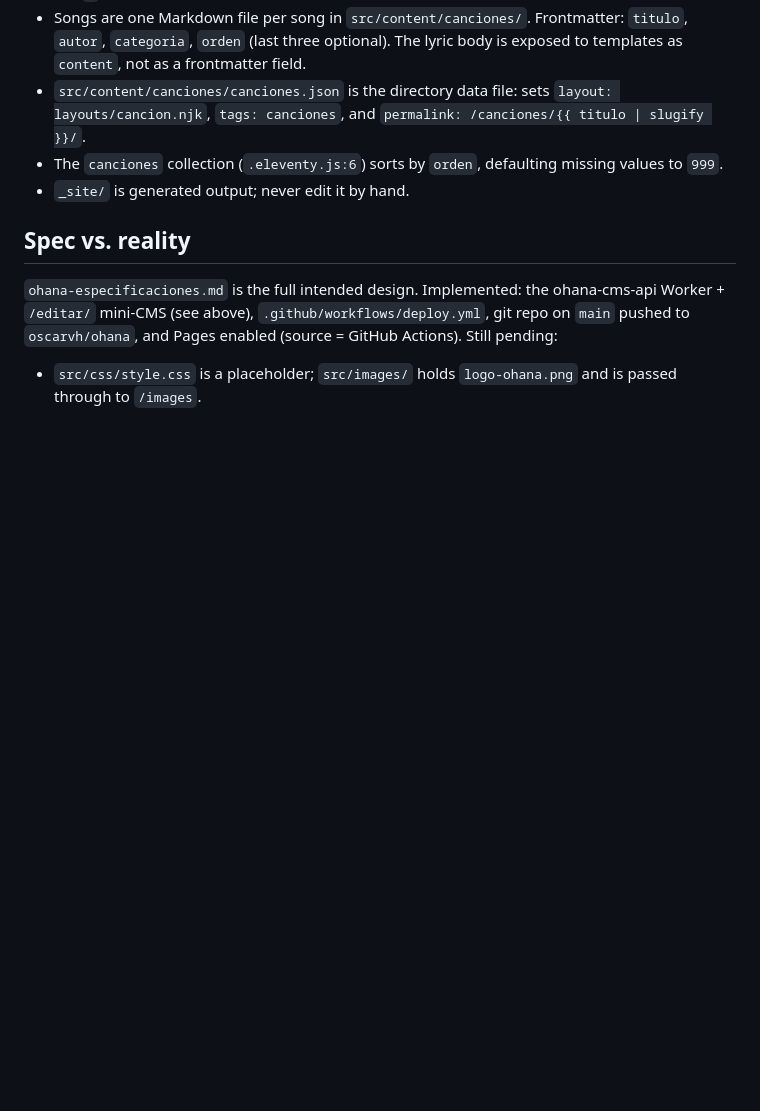
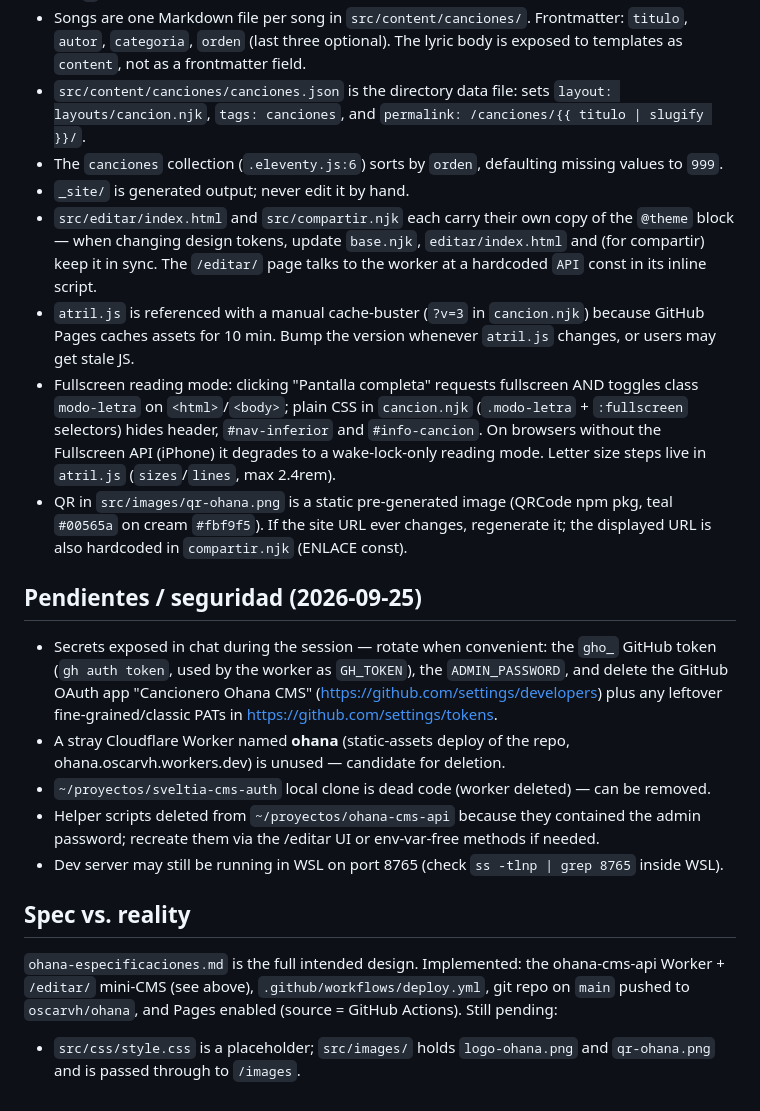
Before and after one commit to oscarvh/ohana, a Markdown page: AGENTS.md, the part around the change. Drawn GitHub-style; blank space fills up the shorter version.

Commit message:
AGENTS.md: documentar atril fullscreen, QR, cache-busting y pendientes de seguridad

```diff
--- a/AGENTS.md
+++ b/AGENTS.md
@@ -29,7 +29,18 @@ The dev port must be free on the **Windows** side too, not just inside WSL: Wind
 - `src/content/canciones/canciones.json` is the directory data file: sets `layout: layouts/cancion.njk`, `tags: canciones`, and `permalink: /canciones/{{ titulo | slugify }}/`.
 - The `canciones` collection (`.eleventy.js:6`) sorts by `orden`, defaulting missing values to `999`.
 - `_site/` is generated output; never edit it by hand.
+- `src/editar/index.html` and `src/compartir.njk` each carry their own copy of the `@theme` block — when changing design tokens, update `base.njk`, `editar/index.html` and (for compartir) keep it in sync. The `/editar/` page talks to the worker at a hardcoded `API` const in its inline script.
+- `atril.js` is referenced with a manual cache-buster (`?v=3` in `cancion.njk`) because GitHub Pages caches assets for 10 min. Bump the version whenever `atril.js` changes, or users may get stale JS.
+- Fullscreen reading mode: clicking "Pantalla completa" requests fullscreen AND toggles class `modo-letra` on `<html>`/`<body>`; plain CSS in `cancion.njk` (`.modo-letra` + `:fullscreen` selectors) hides header, `#nav-inferior` and `#info-cancion`. On browsers without the Fullscreen API (iPhone) it degrades to a wake-lock-only reading mode. Letter size steps live in `atril.js` (`sizes`/`lines`, max 2.4rem).
+- QR in `src/images/qr-ohana.png` is a static pre-generated image (QRCode npm pkg, teal `#00565a` on cream `#fbf9f5`). If the site URL ever changes, regenerate it; the displayed URL is also hardcoded in `compartir.njk` (ENLACE const).
+
+## Pendientes / seguridad (2026-09-25)
+- Secrets exposed in chat during the session — rotate when convenient: the `gho_` GitHub token (`gh auth token`, used by the worker as `GH_TOKEN`), the `ADMIN_PASSWORD`, and delete the GitHub OAuth app "Cancionero Ohana CMS" (https://github.com/settings/developers) plus any leftover fine-grained/classic PATs in https://github.com/settings/tokens.
+- A stray Cloudflare Worker named **ohana** (static-assets deploy of the repo, ohana.oscarvh.workers.dev) is unused — candidate for deletion.
+- `~/proyectos/sveltia-cms-auth` local clone is dead code (worker deleted) — can be removed.
+- Helper scripts deleted from `~/proyectos/ohana-cms-api` because they contained the admin password; recreate them via the /editar UI or env-var-free methods if needed.
+- Dev server may still be running in WSL on port 8765 (check `ss -tlnp | grep 8765` inside WSL).
 
 ## Spec vs. reality
 `ohana-especificaciones.md` is the full intended design. Implemented: the ohana-cms-api Worker + `/editar/` mini-CMS (see above), `.github/workflows/deploy.yml`, git repo on `main` pushed to `oscarvh/ohana`, and Pages enabled (source = GitHub Actions). Still pending:
-- `src/css/style.css` is a placeholder; `src/images/` holds `logo-ohana.png` and is passed through to `/images`.
+- `src/css/style.css` is a placeholder; `src/images/` holds `logo-ohana.png` and `qr-ohana.png` and is passed through to `/images`.
```
